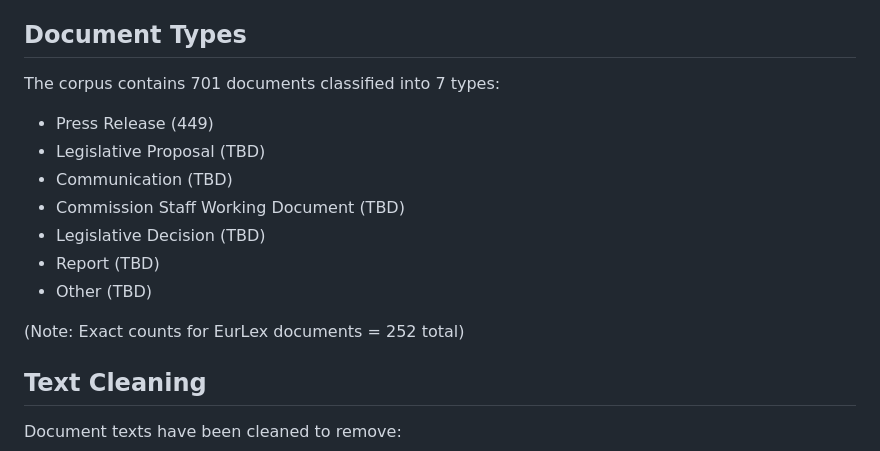
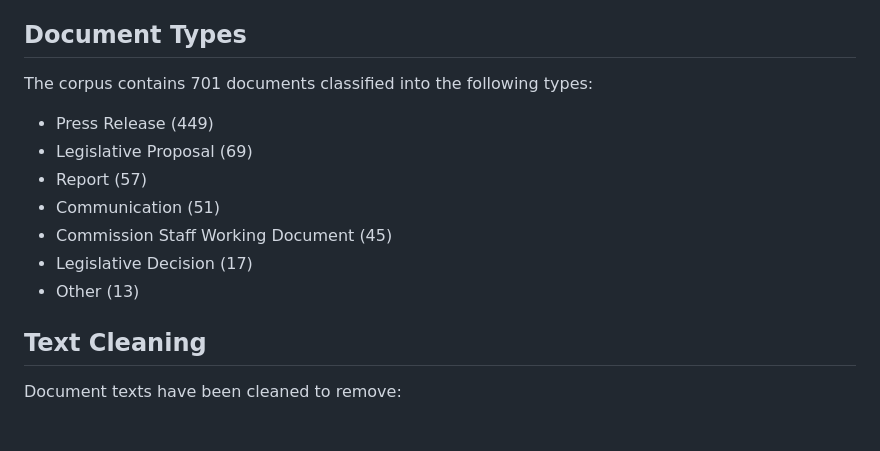
Before and after one commit to paulazlotnik/EU-Return-Policy-Corpus, a Markdown page: README.md, the part around the change. Drawn GitHub-style; blank space fills up the shorter version.

Commit message:
Update README with actual document type counts

```diff
--- a/README.md
+++ b/README.md
@@ -49,17 +49,15 @@ Required R packages:
 
 ## Document Types
 
-The corpus contains 701 documents classified into 7 types:
+The corpus contains 701 documents classified into the following types:
 
 - Press Release (449)
-- Legislative Proposal (TBD)
-- Communication (TBD)
-- Commission Staff Working Document (TBD)
-- Legislative Decision (TBD)
-- Report (TBD)
-- Other (TBD)
-
-(Note: Exact counts for EurLex documents = 252 total)
+- Legislative Proposal (69)
+- Report (57)
+- Communication (51)
+- Commission Staff Working Document (45)
+- Legislative Decision (17)
+- Other (13)
 
 
 ## Text Cleaning
```
